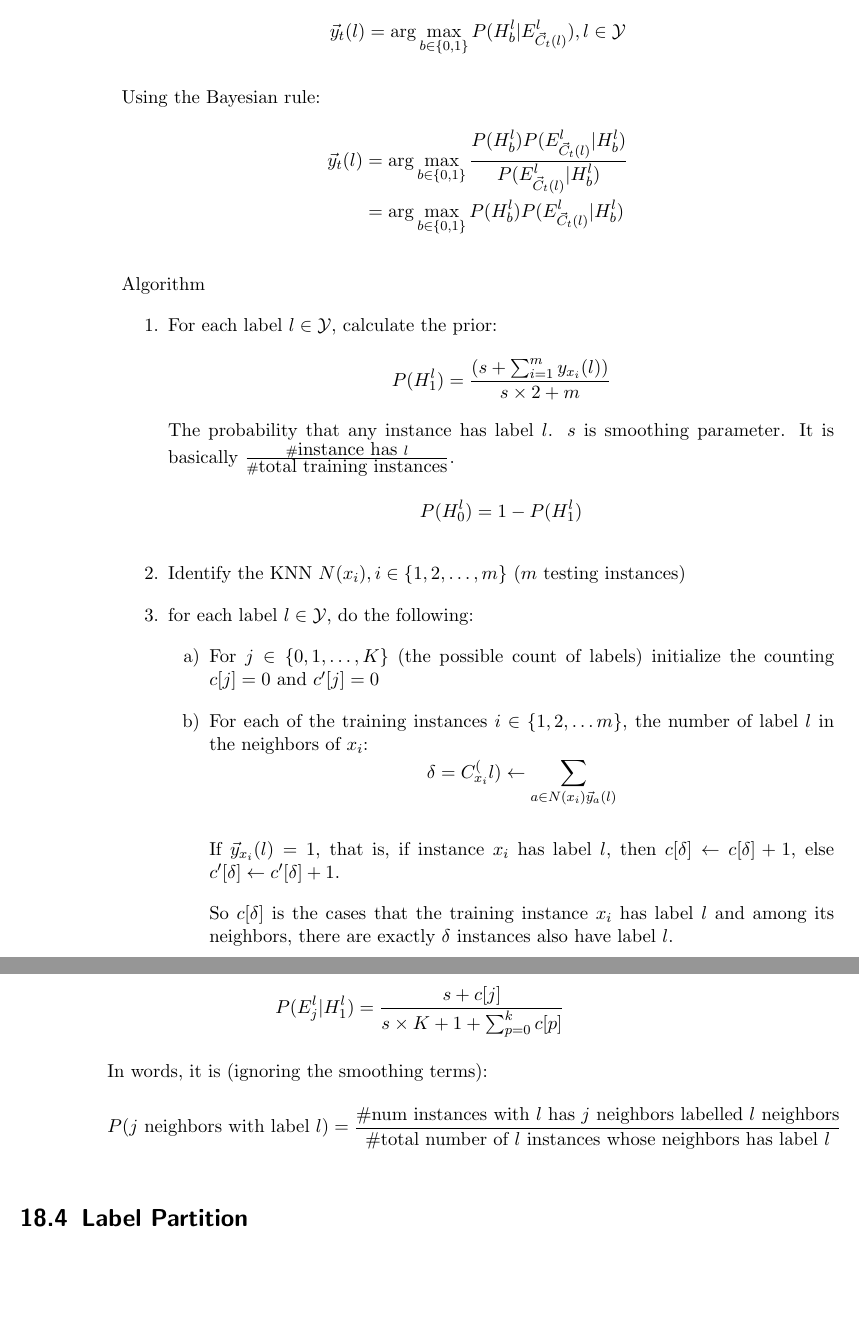
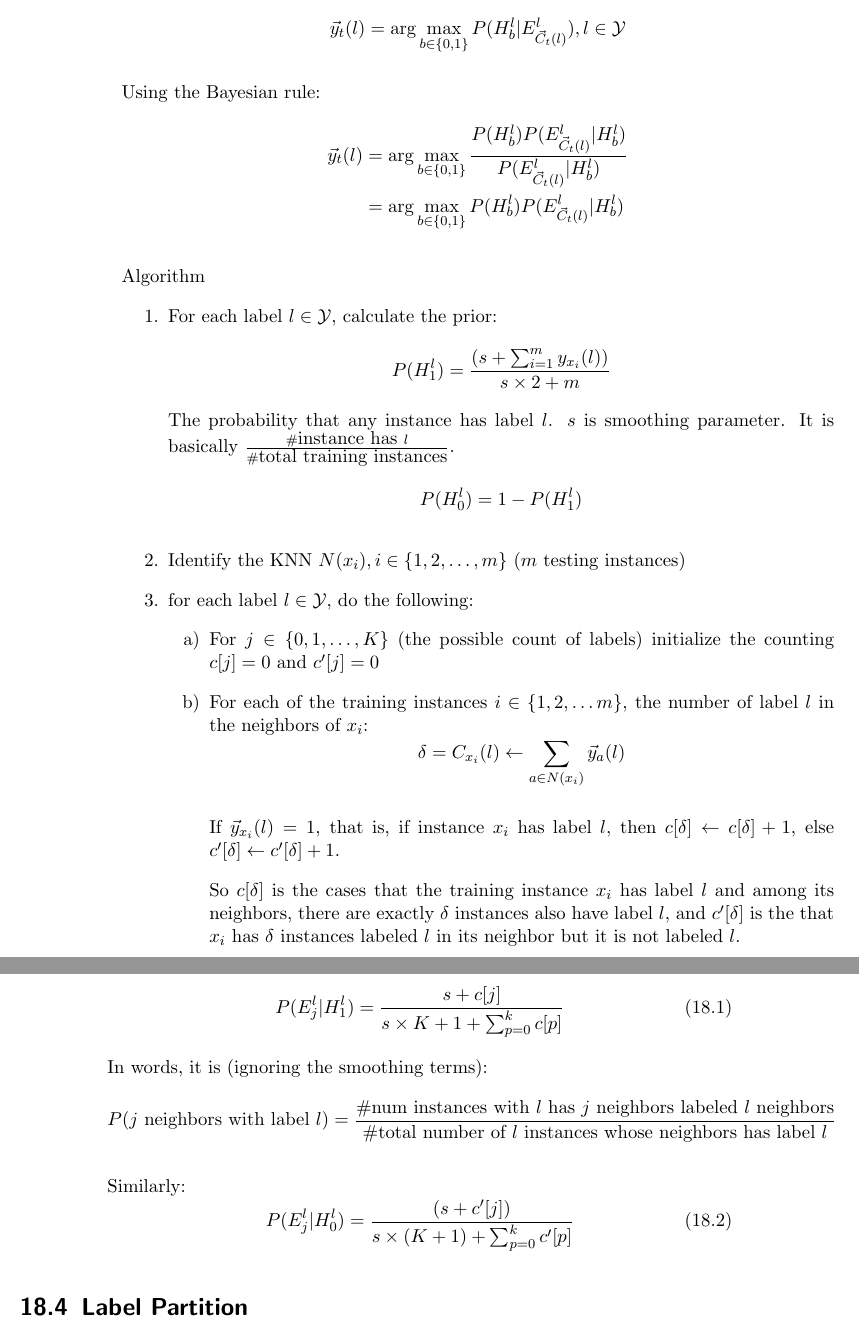
Before and after one commit to litao91/cscow, a LaTeX thesis (ml_notes/main.tex, which reads ml_notes/multilabel.tex): two parts of pages 72 and 73 of 77, joined at a grey line, cut so that both start at the same text, the shorter picture padded with empty space. Compiled offline with pdfLaTeX.

Commit message:
multilabel on learning

```diff
--- a/ml_notes/multilabel.tex
+++ b/ml_notes/multilabel.tex
@@ -156,8 +156,8 @@ Algorithm
             \item For each of the training instances $i \in \left\{ 1, 2,
                 \dots m \right\}$, the number of label $l$ in the
                 neighbors of $x_i$:
-                \[ \delta = C_{x_i}^(l) \leftarrow \sum_{a\in
-                N(x_i)\vec{y}_a(l)}\]
+                \[ \delta = C_{x_i}(l) \leftarrow \sum_{a\in
+                N(x_i)}\vec{y}_a(l)\]
 
                 If $\vec{y}_{x_i}(l) =  1$, that is, if instance $x_i$
                 has label $l$,  then $c[\delta] \leftarrow
@@ -166,23 +166,29 @@ Algorithm
 
                 So $c[\delta]$ is the cases that the training instance
                 $x_i$ has label $l$ and among its neighbors, there are exactly
-                $\delta$ instances also have label $l$.
+                $\delta$ instances also have label $l$, and $c'[\delta]$
+                is the that $x_i$ has $\delta$ instances labeled $l$ in
+                its neighbor but it is not labeled $l$.
             \item Calculate the posterior probabilities $P(E_j^l|H_b^l)$,
                 probability that produce $E_j^l$ ($j$ label $l$ in
                 the neighbor) given the instance $H_b^l$ (has or does not
                 have label $l$)
                 The probability that $l$ has $j$ instances
-                \[
+                \begin{equation}
                     P(E_j^l|H_1^l) = \frac{s + c[j]}{s\times{K+1} +
                     \sum_{p=0}^k c[p]}
-                \]
+                \end{equation}
                 In words, it is (ignoring the smoothing terms):
                 \[ P(\mbox{$j$ neighbors with
                 label $l$}) = \frac{\#\mbox{num instances with $l$ has
-                $j$ neighbors labelled $l$ neighbors}}{\#\mbox{total
+                $j$ neighbors labeled $l$ neighbors}}{\#\mbox{total
                     number of $l$ instances whose
-                neighbors has label $l$}}
-            \]
+                neighbors has label $l$}} \]
+
+                Similarly:
+                \begin{equation}
+                    P(E_j^l|H_0^l) = \frac{(s+ c'[j])}{s\times(K+1) +
+                        \sum_{p=0}^k c'[p]} \end{equation}
         \end{enumerate}
 \end{enumerate}
 
```
Also changed, not shown: ml_notes/main.pdf.
